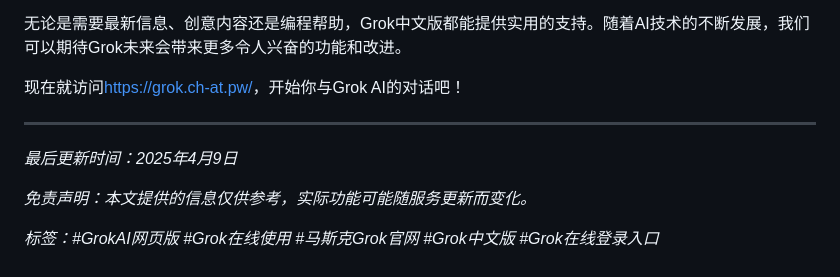
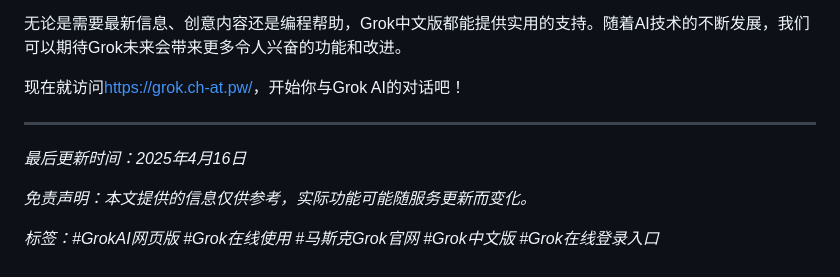
Before and after one commit to chatgpt4-mirrors-zh/grok3ai, a Markdown page: README.md, the part around the change. Rendered like a GitHub page.

```diff
--- a/README.md
+++ b/README.md
@@ -145,7 +145,7 @@ Grok AI与当前市场上的其他主流AI助手相比，具有一些独特优
 
 ---
 
-*最后更新时间：2025年4月9日*
+*最后更新时间：2025年4月16日*
 
 *免责声明：本文提供的信息仅供参考，实际功能可能随服务更新而变化。*
 
```
